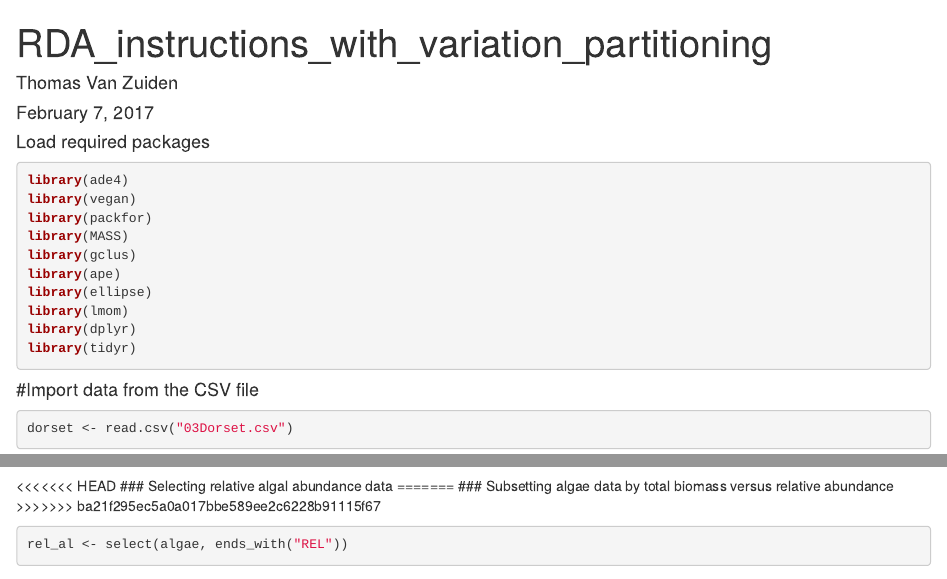
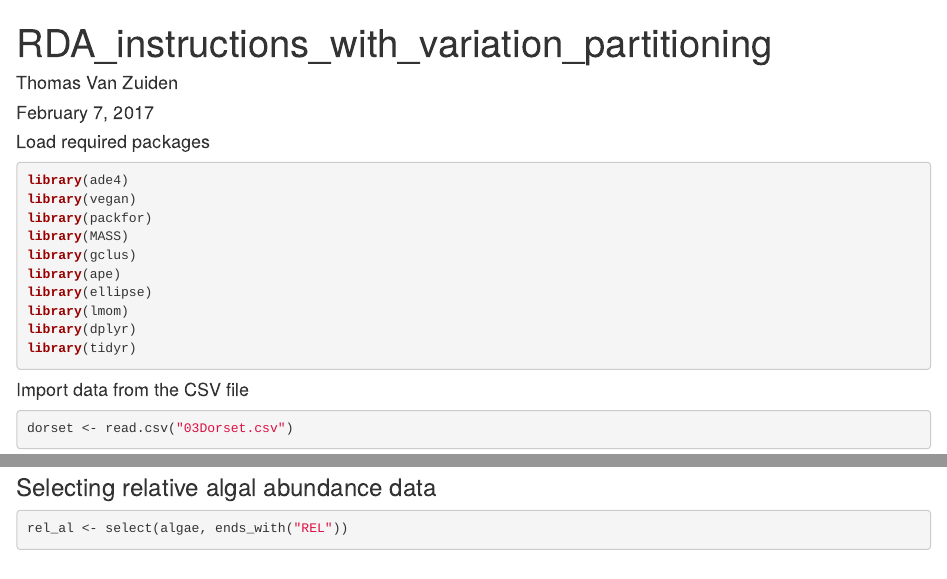
Before and after one commit to TVZ3/MOECC_Dorset_RDA_with_MEMs, an R Markdown document (01Dorset_RDA_instructions_with _MEMs.Rmd): the page in a window 1100 px wide, from its top, and a second part further down, joined at a grey line. Rendered offline with R 4.5, knitr and Pandoc, with nearby package versions; some code elsewhere in the file could not run offline.

Commit message:
RDA & variation partitioning w. INSTRUCTIONS

````diff
--- a/01Dorset_RDA_instructions_with _MEMs.Rmd
+++ b/01Dorset_RDA_instructions_with _MEMs.Rmd
@@ -19,7 +19,7 @@ library(dplyr)
 library(tidyr)
 ```
 
-#### #Import data from the CSV file
+#### Import data from the CSV file
 ```{r echo=FALSE}
 setwd("C:\\Users\\adminuser\\Desktop\\EVERYTHING THOMAS\\gitprojects\\MOECC_Dorset_RDA_with_MEMs")
 ```
@@ -55,11 +55,8 @@ IF_chem <- select(chemistry, ends_with("IF"))
 IF_clim <- cbind(climate[, c(13, 26, 39)])
 ```
 
-<<<<<<< HEAD
+
 ### Selecting relative algal abundance data
-=======
-### Subsetting algae data by total biomass versus relative abundance
->>>>>>> ba21f295ec5a0a017bbe589ee2c6228b91115f67
 ```{r}
 rel_al <- select(algae, ends_with("REL"))
 ```
````
